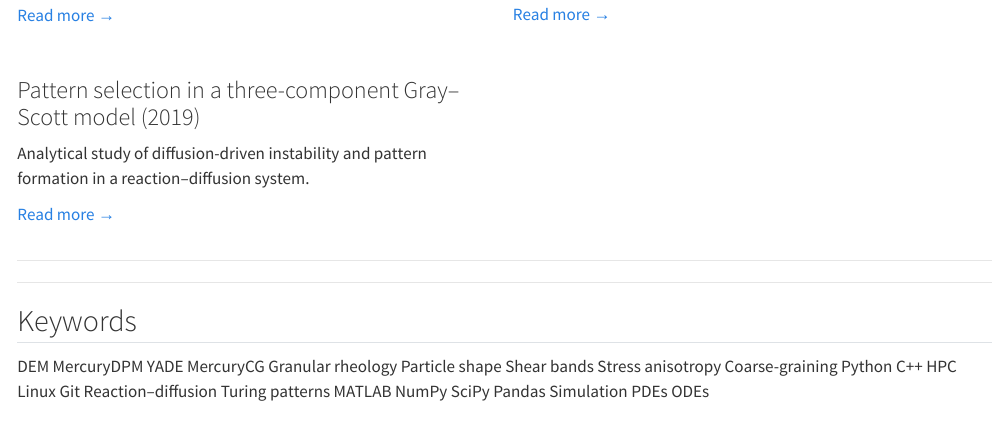
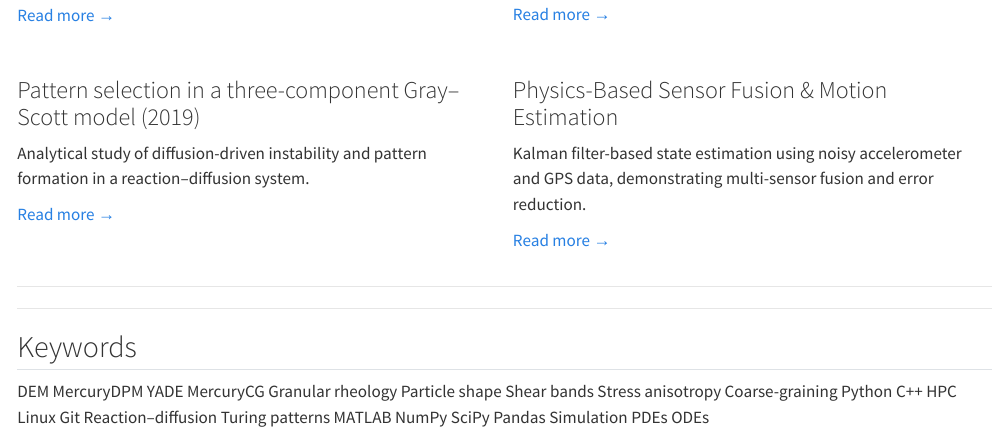
Before and after one commit to huzaifrahim/huzaifrahim.github.io, a Quarto document (index.qmd): the page in a window 1100 px wide, from 1550 px down. Rendered offline with R 4.5, knitr and Pandoc in place of Quarto, with nearby package versions.

Commit message:
featured projects updated

```diff
--- a/index.qmd
+++ b/index.qmd
@@ -156,6 +156,12 @@ I also study pattern formation in complex systems, including reaction–diffusio
 <p><a href="./projects/grayscott.qmd">Read more →</a></p>
 </div>
 
+<div class="project-card">
+<h3>Physics-Based Sensor Fusion & Motion Estimation</h3>
+<p>Kalman filter-based state estimation using noisy accelerometer and GPS data, demonstrating multi-sensor fusion and error reduction.</p>
+<p><a href="./projects/sensor-fusion.qmd">Read more →</a></p>
+</div>
+
 </div>
 ---
 
```
